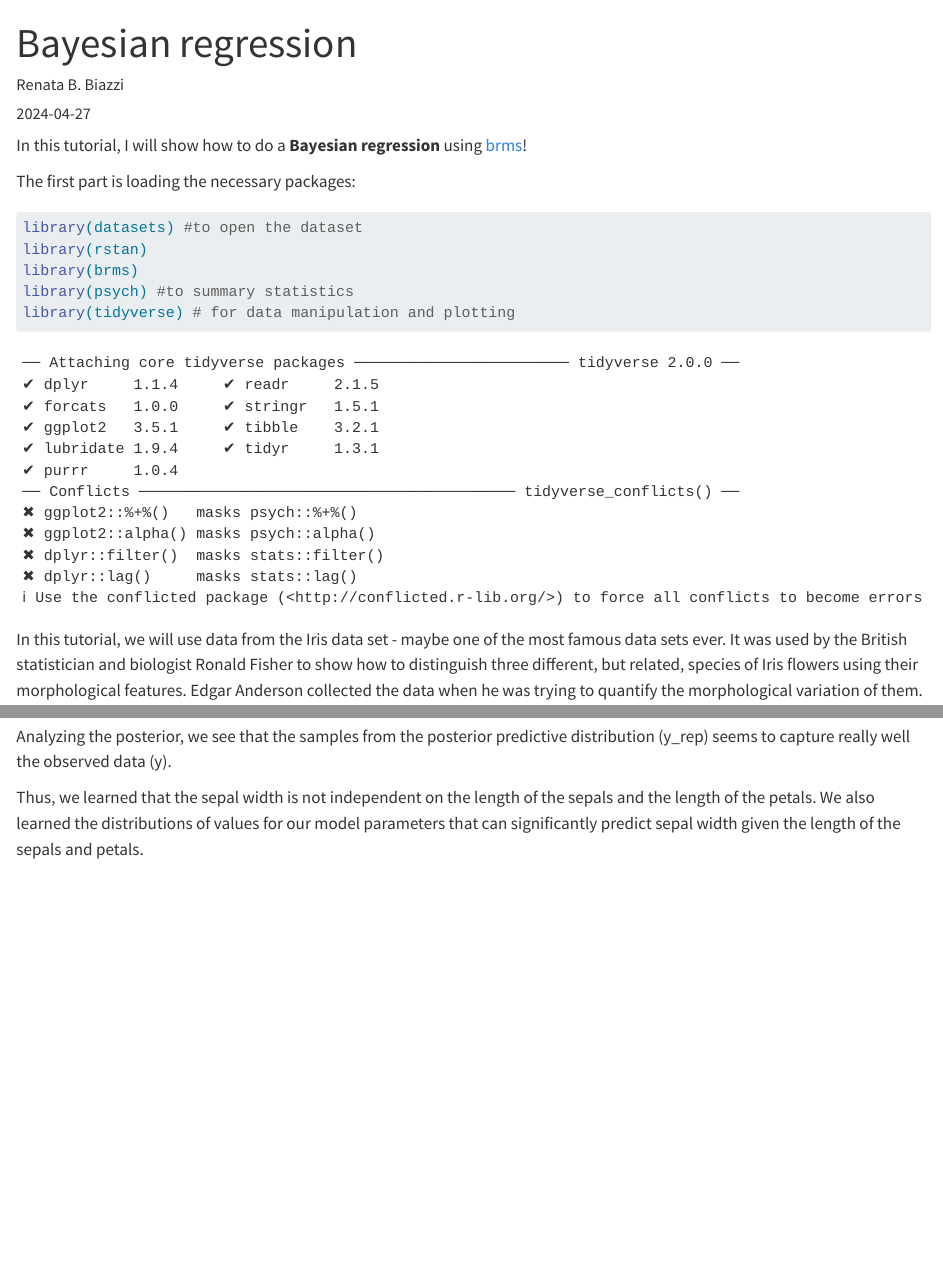
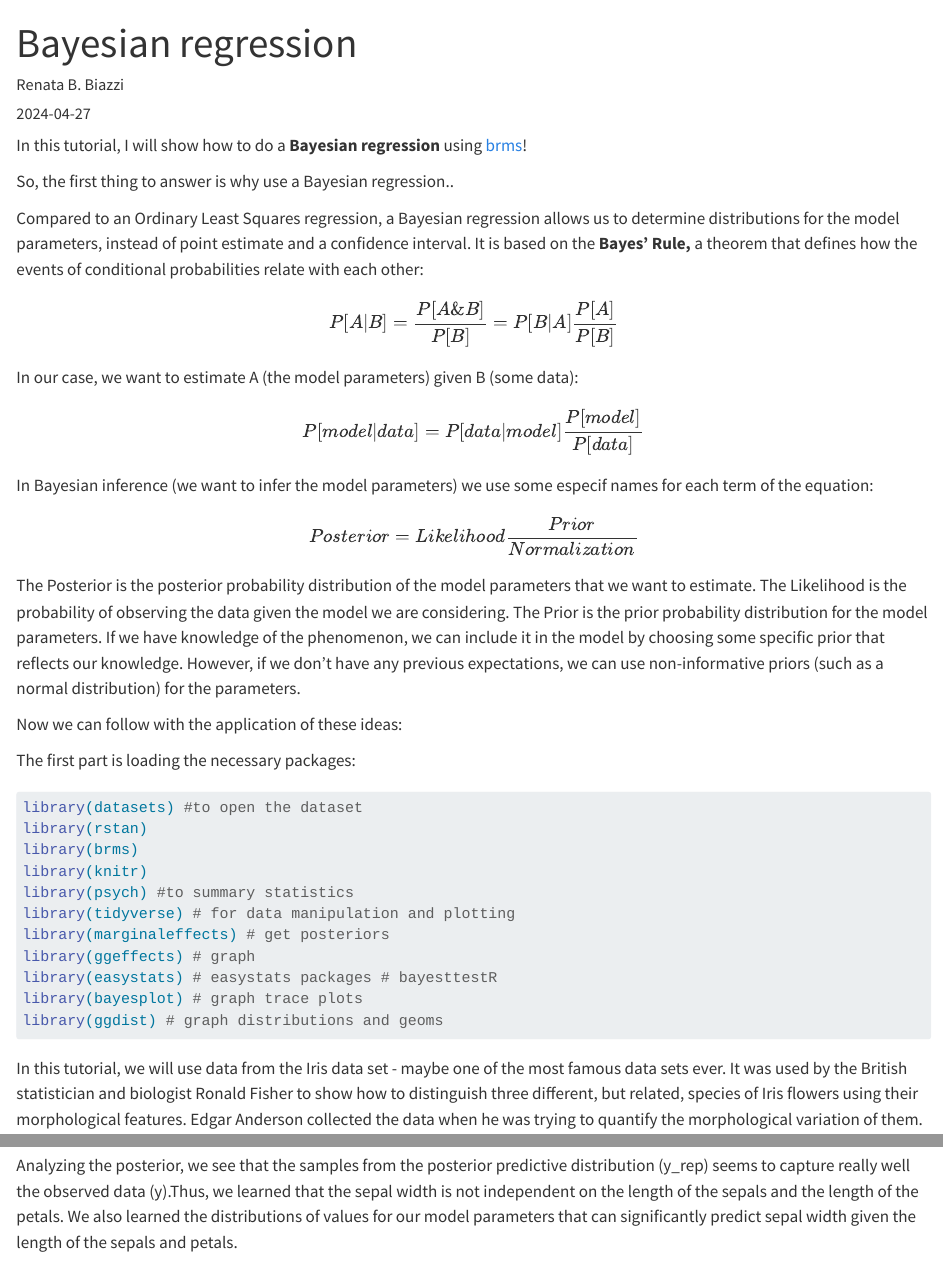
Before and after one commit to biagzi/week1_blog, a Quarto document (posts/post-with-code/index.qmd): the page in a window 1100 px wide, from its top, and a second part further down, joined at a grey line. Rendered offline with R 4.5, knitr and Pandoc in place of Quarto, with nearby package versions; some code elsewhere in the file could not run offline; long lines of code are wrapped.

Commit message:
adding some more things to the blog

````diff
--- a/posts/post-with-code/index.qmd
+++ b/posts/post-with-code/index.qmd
@@ -8,14 +8,49 @@ image: "Petal-sepal.jpg"
 
 In this tutorial, I will show how to do a **Bayesian regression** using [brms](https://cran.r-project.org/web/packages/brms/index.html)!
 
+So, the first thing to answer is why use a Bayesian regression..
+
+Compared to an Ordinary Least Squares regression, a Bayesian regression allows us to determine distributions for the model parameters, instead of point estimate and a confidence interval. It is based on the **Bayes' Rule,** a theorem that defines how the events of conditional probabilities relate with each other:
+
+$$
+P[A|B] = \frac{P[A \& B]}{P[B]} = P[B|A] \frac{P[A]}{P[B]}
+$$
+
+In our case, we want to estimate A (the model parameters) given B (some data):
+
+$$
+P[model|data] = P[data|model] \frac{P[model]}{P[data]}
+$$
+
+In Bayesian inference (we want to infer the model parameters) we use some especif names for each term of the equation:
+
+$$
+Posterior = Likelihood \frac{Prior}{Normalization}
+$$
+
+The Posterior is the posterior probability distribution of the model parameters that we want to estimate. The Likelihood is the probability of observing the data given the model we are considering. The Prior is the prior probability distribution for the model parameters. If we have knowledge of the phenomenon, we can include it in the model by choosing some specific prior that reflects our knowledge. However, if we don't have any previous expectations, we can use non-informative priors (such as a normal distribution) for the parameters.
+
+Now we can follow with the application of these ideas:
+
 The first part is loading the necessary packages:
+
+```{r,  include=FALSE}
+knitr::opts_chunk$set(warning = FALSE, message = FALSE)
+
+```
 
 ```{r}
 library(datasets) #to open the dataset
 library(rstan)
 library(brms)
+library(knitr)
 library(psych) #to summary statistics
 library(tidyverse) # for data manipulation and plotting
+library(marginaleffects) # get posteriors
+library(ggeffects) # graph
+library(easystats) # easystats packages # bayesttestR
+library(bayesplot) # graph trace plots
+library(ggdist) # graph distributions and geoms
 ```
 
 In this tutorial, we will use data from the Iris data set - maybe one of the most famous data sets ever. It was used by the British statistician and biologist Ronald Fisher to show how to distinguish three different, but related, species of Iris flowers using their morphological features. Edgar Anderson collected the data when he was trying to quantify the morphological variation of them.
````
Also changed, not shown: .quarto/idx/posts/post-with-code/index.qmd.json, docs/search.json, posts/post-with-code/index.qmd (4 more changed lines), 17 other files.
